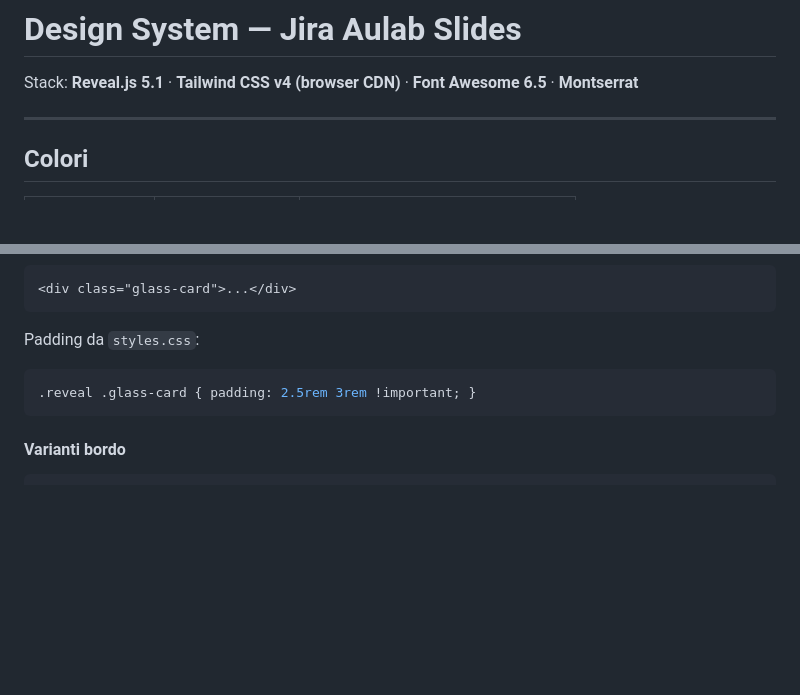
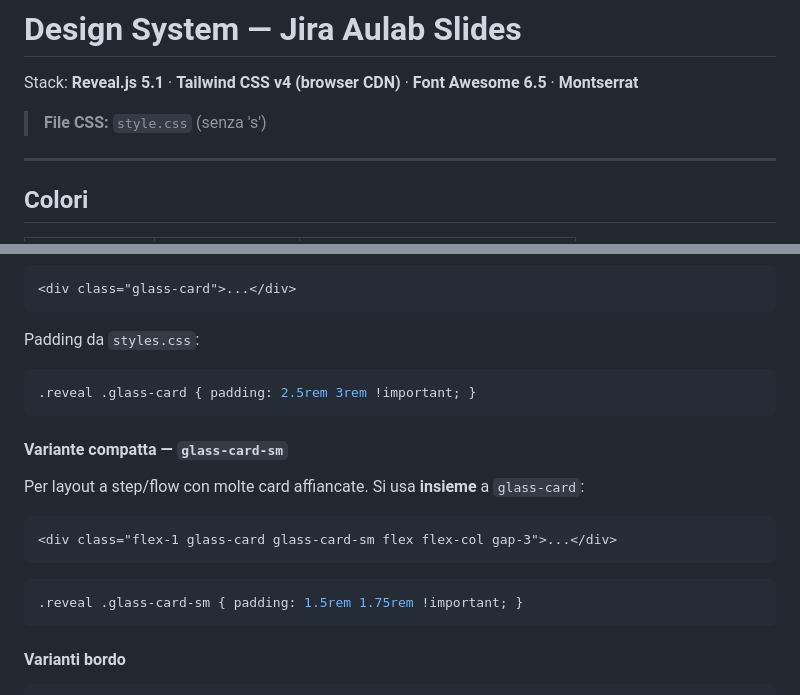
Before and after one commit to Aulab-Corso-Project-Management/slide-pm-ai, a Markdown page: DESIGN_SYSTEM.md, 2 parts joined by grey strips. GitHub-like rendering; blank space fills up the shorter version.

````diff
--- a/DESIGN_SYSTEM.md
+++ b/DESIGN_SYSTEM.md
@@ -1,6 +1,8 @@
 # Design System — Jira Aulab Slides
 
 Stack: **Reveal.js 5.1** · **Tailwind CSS v4 (browser CDN)** · **Font Awesome 6.5** · **Montserrat**
+
+> **File CSS:** `style.css` (senza 's')
 
 ---
 
@@ -164,6 +166,18 @@ Padding da `styles.css`:
 .reveal .glass-card { padding: 2.5rem 3rem !important; }
 ```
 
+#### Variante compatta — `glass-card-sm`
+
+Per layout a step/flow con molte card affiancate. Si usa **insieme** a `glass-card`:
+
+```html
+<div class="flex-1 glass-card glass-card-sm flex flex-col gap-3">...</div>
+```
+
+```css
+.reveal .glass-card-sm { padding: 1.5rem 1.75rem !important; }
+```
+
 #### Varianti bordo
 
 ```html
````
Also changed, not shown: other parts of DESIGN_SYSTEM.md (+75 -15 lines).
